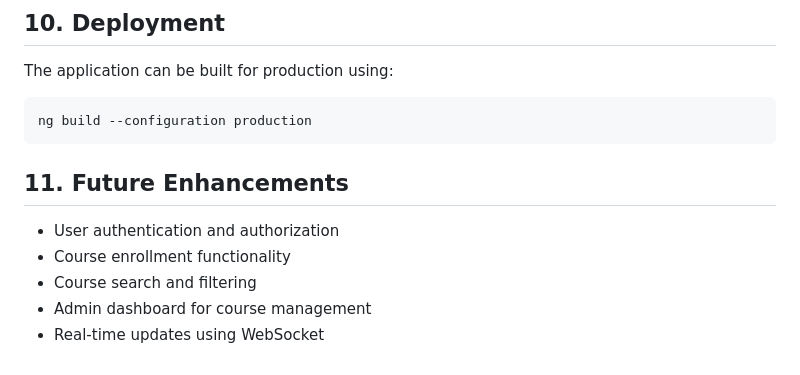
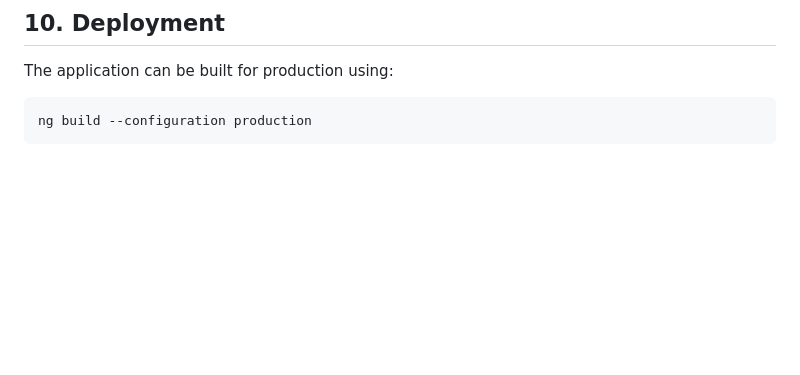
Before and after one commit to KGoksal/Course-Enrollment-System, a Markdown page: README.md, the part around the change. GitHub-like rendering; blank space fills up the shorter version.

````diff
--- a/README.md
+++ b/README.md
@@ -125,10 +125,3 @@ The application can be built for production using:
 ```bash
 ng build --configuration production
 ```
-
-## 11. Future Enhancements
-- User authentication and authorization
-- Course enrollment functionality
-- Course search and filtering
-- Admin dashboard for course management
-- Real-time updates using WebSocket
````
